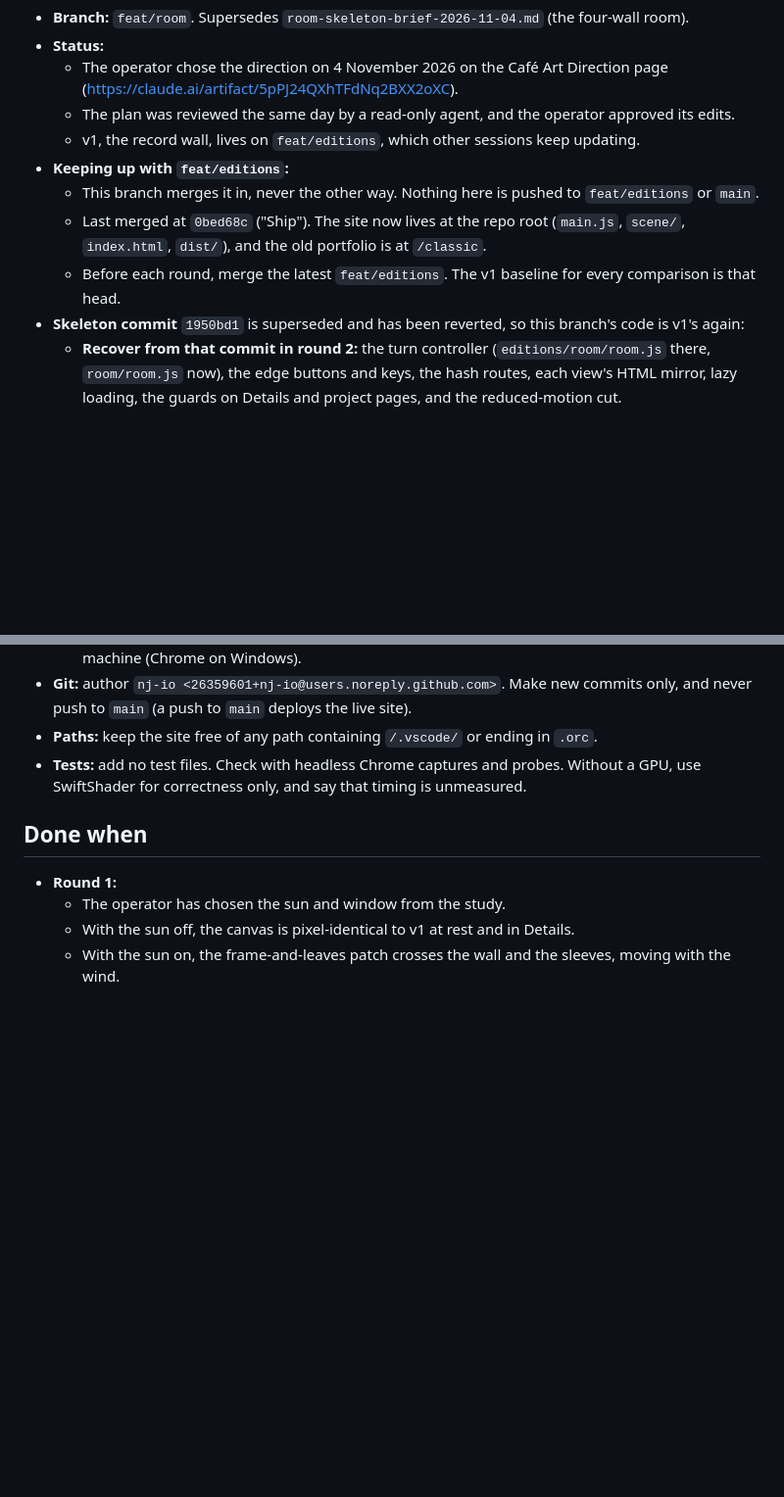
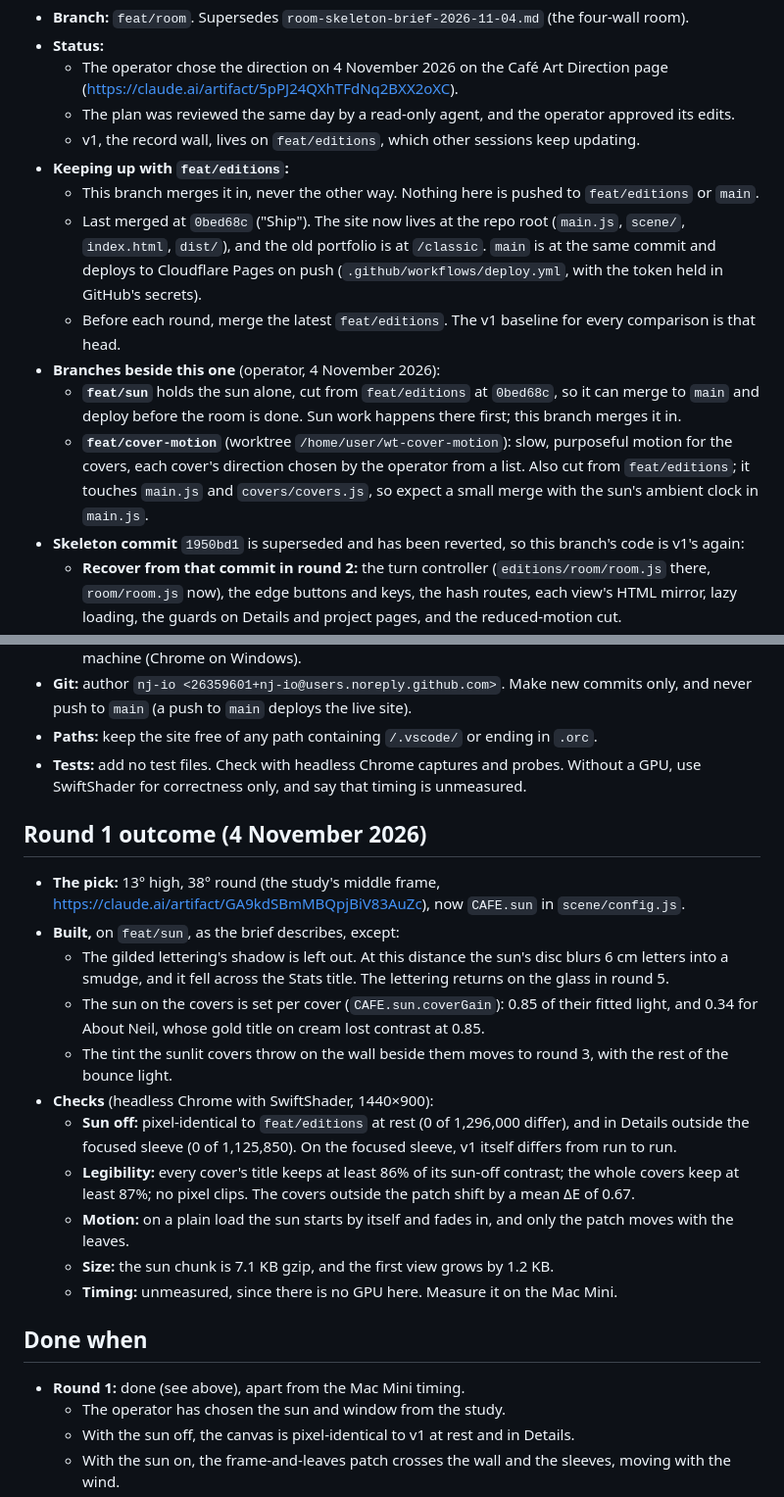
Before and after one commit to nj-io/njct.io, a Markdown page: docs/plans/room-cafe-brief-2026-11-04.md, 2 parts joined by grey strips. Shown at 98% size. Drawn GitHub-style; blank space fills up the shorter version.

Commit message:
Café brief: round 1's outcome (the pick, what was built and left out, the checks) and the branches beside feat/room: feat/sun (the sun alone, mergeable to main) and feat/cover-motion
Co-Authored-By: Claude Opus 5.5 <noreply@anthropic.com>
Claude-Session: https://claude.ai/code/session_01UtTu15RpMyH5EGiV7Lapg7

```diff
--- a/docs/plans/room-cafe-brief-2026-11-04.md
+++ b/docs/plans/room-cafe-brief-2026-11-04.md
@@ -7,8 +7,11 @@
   - v1, the record wall, lives on `feat/editions`, which other sessions keep updating.
 - **Keeping up with `feat/editions`:**
   - This branch merges it in, never the other way. Nothing here is pushed to `feat/editions` or `main`.
-  - Last merged at `0bed68c` ("Ship"). The site now lives at the repo root (`main.js`, `scene/`, `index.html`, `dist/`), and the old portfolio is at `/classic`.
+  - Last merged at `0bed68c` ("Ship"). The site now lives at the repo root (`main.js`, `scene/`, `index.html`, `dist/`), and the old portfolio is at `/classic`. `main` is at the same commit and deploys to Cloudflare Pages on push (`.github/workflows/deploy.yml`, with the token held in GitHub's secrets).
   - Before each round, merge the latest `feat/editions`. The v1 baseline for every comparison is that head.
+- **Branches beside this one** (operator, 4 November 2026):
+  - **`feat/sun`** holds the sun alone, cut from `feat/editions` at `0bed68c`, so it can merge to `main` and deploy before the room is done. Sun work happens there first; this branch merges it in.
+  - **`feat/cover-motion`** (worktree `/home/user/wt-cover-motion`): slow, purposeful motion for the covers, each cover's direction chosen by the operator from a list. Also cut from `feat/editions`; it touches `main.js` and `covers/covers.js`, so expect a small merge with the sun's ambient clock in `main.js`.
 - **Skeleton commit** `1950bd1` is superseded and has been reverted, so this branch's code is v1's again:
   - **Recover from that commit in round 2:** the turn controller (`editions/room/room.js` there, `room/room.js` now), the edge buttons and keys, the hash routes, each view's HTML mirror, lazy loading, the guards on Details and project pages, and the reduced-motion cut.
   - **Dropped:** the room map, the four placeholder walls, the yaw-only turn on the long lens, swipe, and the phone controls.
@@ -197,8 +200,21 @@ Each round is build, capture, measure, critique and fix, as in v1. Units: one sc
 - **Paths:** keep the site free of any path containing `/.vscode/` or ending in `.orc`.
 - **Tests:** add no test files. Check with headless Chrome captures and probes. Without a GPU, use SwiftShader for correctness only, and say that timing is unmeasured.
 
+## Round 1 outcome (4 November 2026)
+- **The pick:** 13° high, 38° round (the study's middle frame, https://claude.ai/artifact/GA9kdSBmMBQpjBiV83AuZc), now `CAFE.sun` in `scene/config.js`.
+- **Built,** on `feat/sun`, as the brief describes, except:
+  - The gilded lettering's shadow is left out. At this distance the sun's disc blurs 6 cm letters into a smudge, and it fell across the Stats title. The lettering returns on the glass in round 5.
+  - The sun on the covers is set per cover (`CAFE.sun.coverGain`): 0.85 of their fitted light, and 0.34 for About Neil, whose gold title on cream lost contrast at 0.85.
+  - The tint the sunlit covers throw on the wall beside them moves to round 3, with the rest of the bounce light.
+- **Checks** (headless Chrome with SwiftShader, 1440×900):
+  - **Sun off:** pixel-identical to `feat/editions` at rest (0 of 1,296,000 differ), and in Details outside the focused sleeve (0 of 1,125,850). On the focused sleeve, v1 itself differs from run to run.
+  - **Legibility:** every cover's title keeps at least 86% of its sun-off contrast; the whole covers keep at least 87%; no pixel clips. The covers outside the patch shift by a mean ΔE of 0.67.
+  - **Motion:** on a plain load the sun starts by itself and fades in, and only the patch moves with the leaves.
+  - **Size:** the sun chunk is 7.1 KB gzip, and the first view grows by 1.2 KB.
+  - **Timing:** unmeasured, since there is no GPU here. Measure it on the Mac Mini.
+
 ## Done when
-- **Round 1:**
+- **Round 1:** done (see above), apart from the Mac Mini timing.
   - The operator has chosen the sun and window from the study.
   - With the sun off, the canvas is pixel-identical to v1 at rest and in Details.
   - With the sun on, the frame-and-leaves patch crosses the wall and the sleeves, moving with the wind.
```
